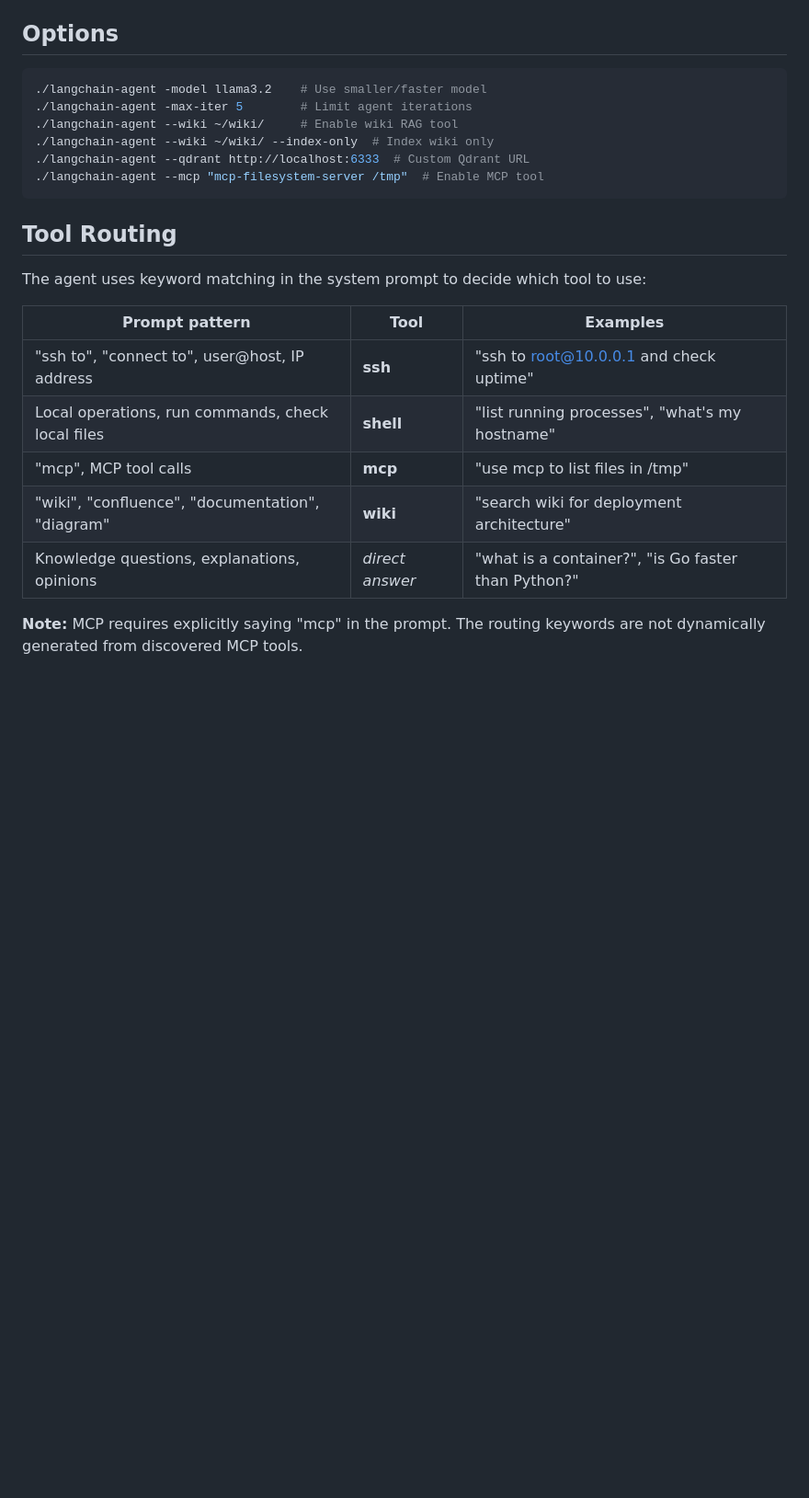
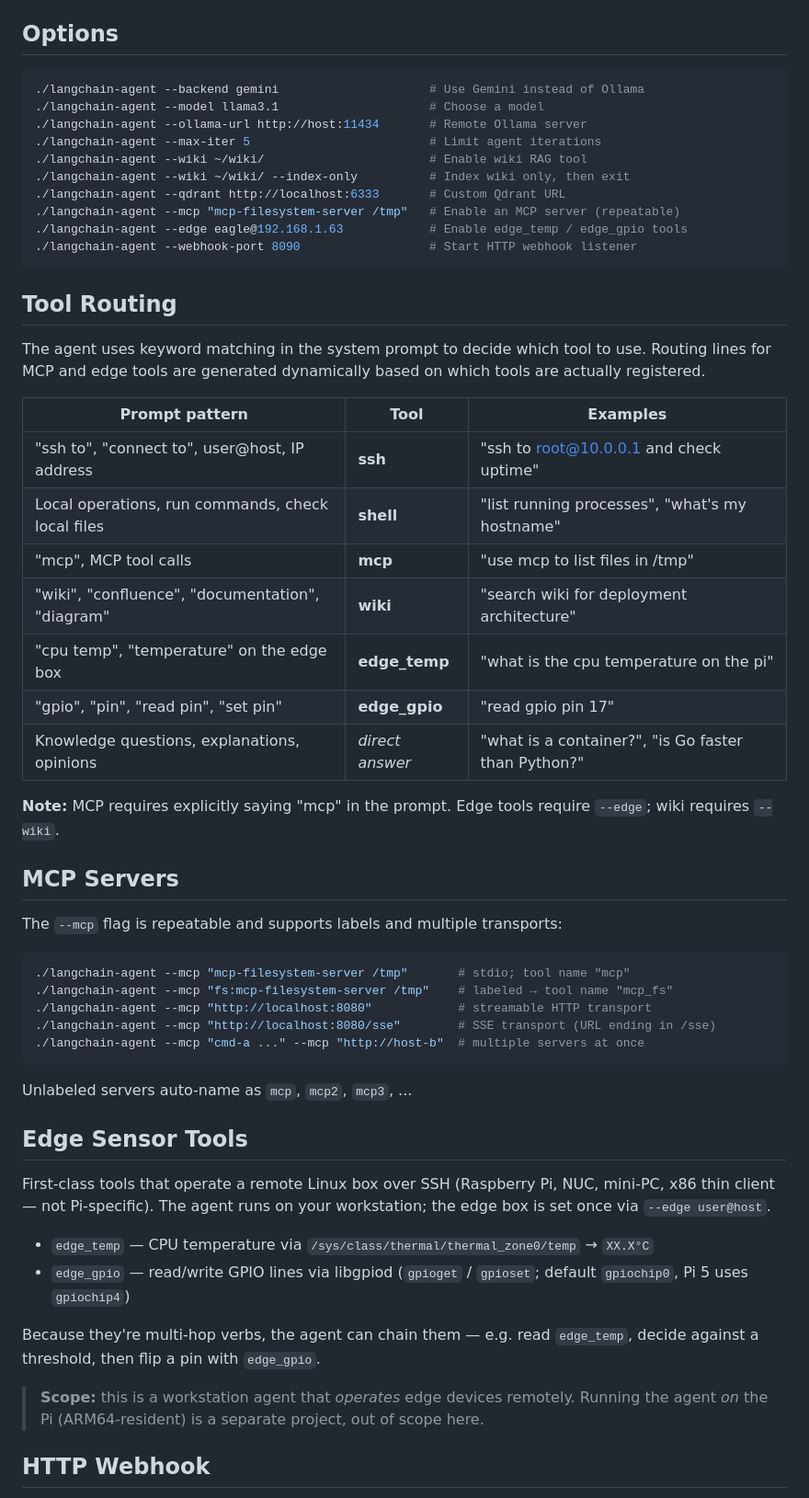
Before and after one commit to iovisor-goodies/langchain-agent, a Markdown page: README.md, the part around one of its changes. Shown at 92% size. GitHub-like rendering; blank space fills up the shorter version.

````diff
--- a/README.md
+++ b/README.md
@@ -44,17 +75,21 @@ Commands:
 ## Options
 
 ```bash
-./langchain-agent -model llama3.2    # Use smaller/faster model
-./langchain-agent -max-iter 5        # Limit agent iterations
-./langchain-agent --wiki ~/wiki/     # Enable wiki RAG tool
-./langchain-agent --wiki ~/wiki/ --index-only  # Index wiki only
-./langchain-agent --qdrant http://localhost:6333  # Custom Qdrant URL
-./langchain-agent --mcp "mcp-filesystem-server /tmp"  # Enable MCP tool
+./langchain-agent --backend gemini                     # Use Gemini instead of Ollama
+./langchain-agent --model llama3.1                     # Choose a model
+./langchain-agent --ollama-url http://host:11434       # Remote Ollama server
+./langchain-agent --max-iter 5                         # Limit agent iterations
+./langchain-agent --wiki ~/wiki/                       # Enable wiki RAG tool
+./langchain-agent --wiki ~/wiki/ --index-only          # Index wiki only, then exit
+./langchain-agent --qdrant http://localhost:6333       # Custom Qdrant URL
+./langchain-agent --mcp "mcp-filesystem-server /tmp"   # Enable an MCP server (repeatable)
+./langchain-agent --edge eagle@192.168.1.63            # Enable edge_temp / edge_gpio tools
+./langchain-agent --webhook-port 8090                  # Start HTTP webhook listener
 ```
 
 ## Tool Routing
 
-The agent uses keyword matching in the system prompt to decide which tool to use:
+The agent uses keyword matching in the system prompt to decide which tool to use. Routing lines for MCP and edge tools are generated dynamically based on which tools are actually registered.
 
 | Prompt pattern | Tool | Examples |
 |---|---|---|
@@ -62,6 +97,36 @@ The agent uses keyword matching in the system prompt to decide which tool to use
 | Local operations, run commands, check local files | **shell** | "list running processes", "what's my hostname" |
 | "mcp", MCP tool calls | **mcp** | "use mcp to list files in /tmp" |
 | "wiki", "confluence", "documentation", "diagram" | **wiki** | "search wiki for deployment architecture" |
+| "cpu temp", "temperature" on the edge box | **edge_temp** | "what is the cpu temperature on the pi" |
+| "gpio", "pin", "read pin", "set pin" | **edge_gpio** | "read gpio pin 17" |
 | Knowledge questions, explanations, opinions | *direct answer* | "what is a container?", "is Go faster than Python?" |
 
-**Note:** MCP requires explicitly saying "mcp" in the prompt. The routing keywords are not dynamically generated from discovered MCP tools.
+**Note:** MCP requires explicitly saying "mcp" in the prompt. Edge tools require `--edge`; wiki requires `--wiki`.
+
+## MCP Servers
+
+The `--mcp` flag is repeatable and supports labels and multiple transports:
+
+```bash
+./langchain-agent --mcp "mcp-filesystem-server /tmp"       # stdio; tool name "mcp"
+./langchain-agent --mcp "fs:mcp-filesystem-server /tmp"    # labeled → tool name "mcp_fs"
+./langchain-agent --mcp "http://localhost:8080"            # streamable HTTP transport
+./langchain-agent --mcp "http://localhost:8080/sse"        # SSE transport (URL ending in /sse)
+./langchain-agent --mcp "cmd-a ..." --mcp "http://host-b"  # multiple servers at once
+```
+
+Unlabeled servers auto-name as `mcp`, `mcp2`, `mcp3`, ...
+
+## Edge Sensor Tools
+
+First-class tools that operate a remote Linux box over SSH (Raspberry Pi, NUC, mini-PC, x86 thin client — not Pi-specific). The agent runs on your workstation; the edge box is set once via `--edge user@host`.
+
+- `edge_temp` — CPU temperature via `/sys/class/thermal/thermal_zone0/temp` → `XX.X°C`
+- `edge_gpio` — read/write GPIO lines via libgpiod (`gpioget` / `gpioset`; default `gpiochip0`, Pi 5 uses `gpiochip4`)
+
+Because they're multi-hop verbs, the agent can chain them — e.g. read `edge_temp`, decide against a threshold, then flip a pin with `edge_gpio`.
+
+> **Scope:** this is a workstation agent that *operates* edge devices remotely. Running the agent *on* the Pi (ARM64-resident) is a separate project, out of scope here.
+
+## HTTP Webhook
+
````
Also changed, not shown: other parts of README.md (+85 -47 lines).
